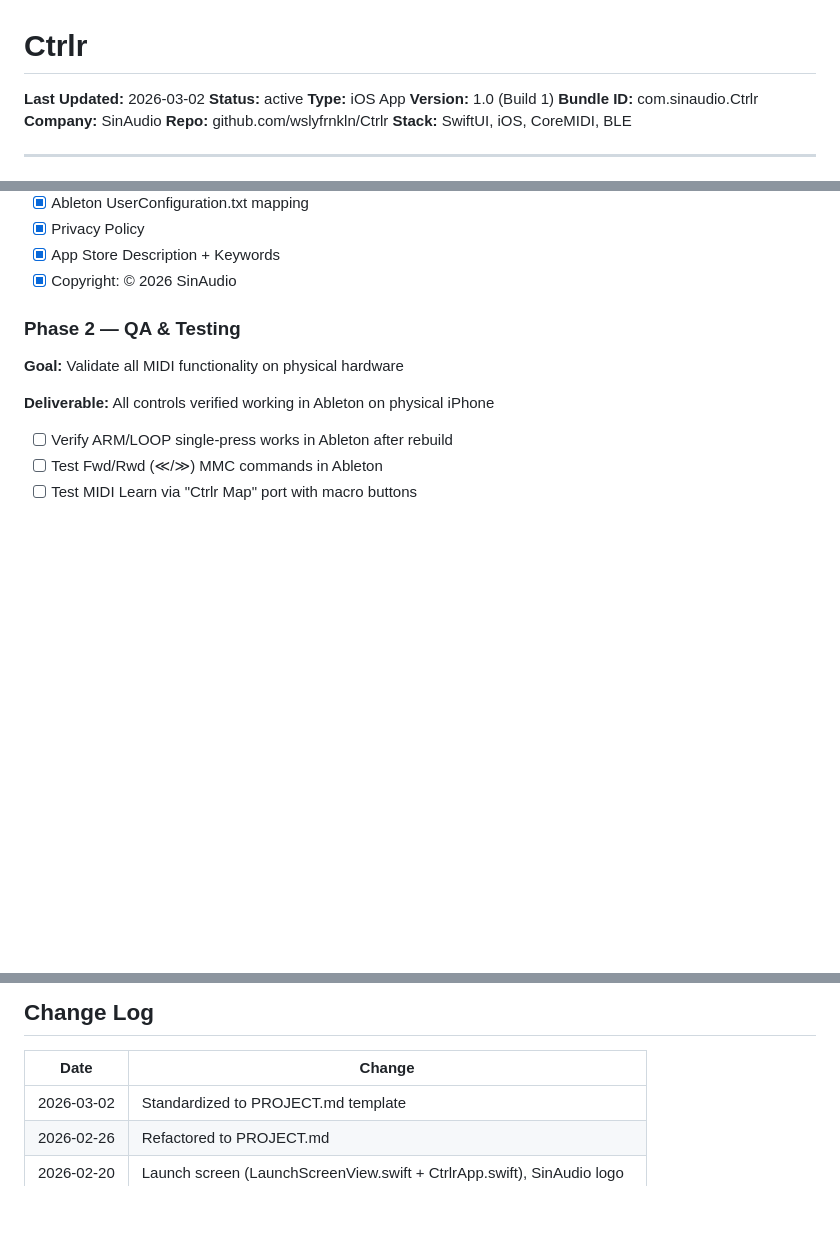
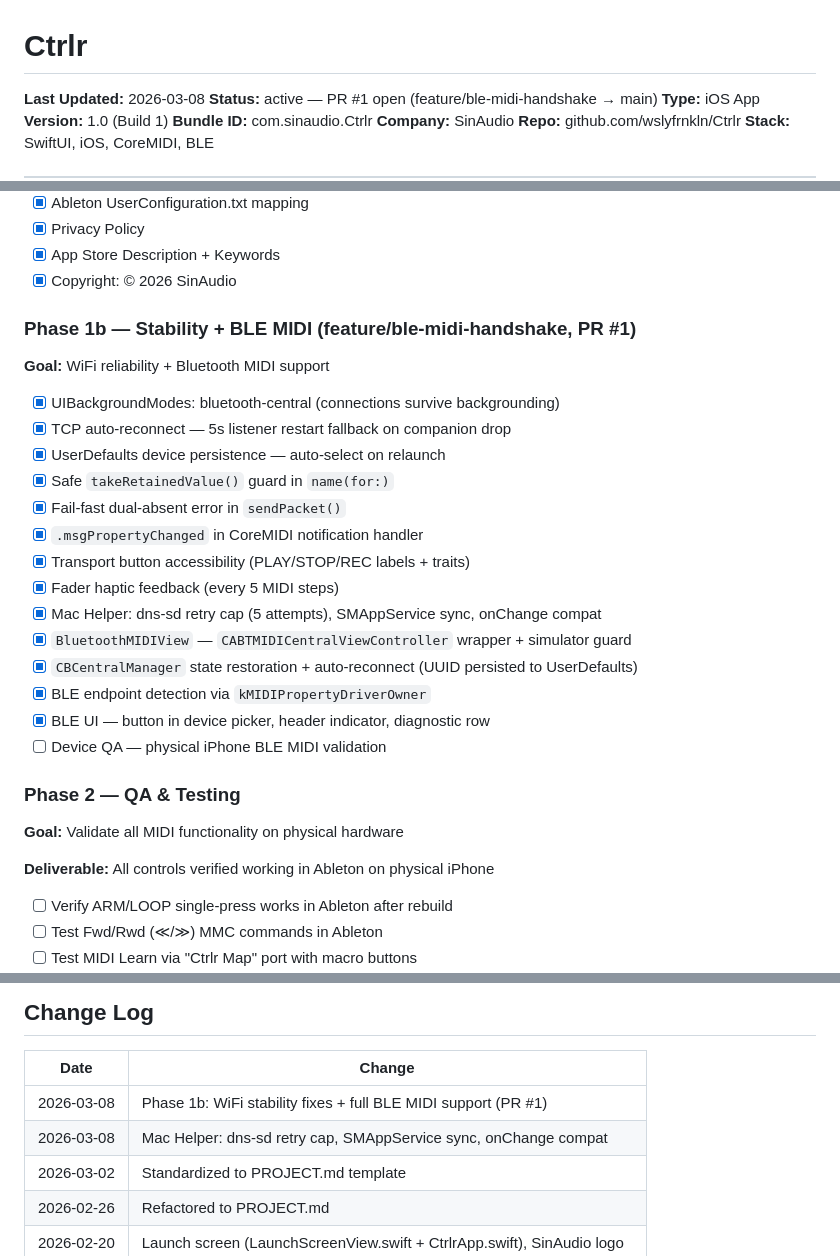
Before and after one commit to wslyfrnkln/Ctrlr, a Markdown page: PROJECT.md, 3 parts joined by grey strips. GitHub-like rendering; blank space fills up the shorter version.

Commit message:
docs: update PROJECT.md — Phase 1b complete, PR #1, model usage
Co-Authored-By: Claude Sonnet 4.6 <noreply@anthropic.com>

```diff
--- a/PROJECT.md
+++ b/PROJECT.md
@@ -1,7 +1,7 @@
 # Ctrlr
 
-**Last Updated:** 2026-03-02
-**Status:** active
+**Last Updated:** 2026-03-08
+**Status:** active — PR #1 open (feature/ble-midi-handshake → main)
 **Type:** iOS App
 **Version:** 1.0 (Build 1)
 **Bundle ID:** com.sinaudio.Ctrlr
@@ -43,6 +43,24 @@ iOS wireless MIDI controller for Ableton Live. Connects over WiFi via Bonjour au
 - [x] Privacy Policy
 - [x] App Store Description + Keywords
 - [x] Copyright: © 2026 SinAudio
+
+### Phase 1b — Stability + BLE MIDI (feature/ble-midi-handshake, PR #1)
+**Goal:** WiFi reliability + Bluetooth MIDI support
+
+- [x] UIBackgroundModes: bluetooth-central (connections survive backgrounding)
+- [x] TCP auto-reconnect — 5s listener restart fallback on companion drop
+- [x] UserDefaults device persistence — auto-select on relaunch
+- [x] Safe `takeRetainedValue()` guard in `name(for:)`
+- [x] Fail-fast dual-absent error in `sendPacket()`
+- [x] `.msgPropertyChanged` in CoreMIDI notification handler
+- [x] Transport button accessibility (PLAY/STOP/REC labels + traits)
+- [x] Fader haptic feedback (every 5 MIDI steps)
+- [x] Mac Helper: dns-sd retry cap (5 attempts), SMAppService sync, onChange compat
+- [x] `BluetoothMIDIView` — `CABTMIDICentralViewController` wrapper + simulator guard
+- [x] `CBCentralManager` state restoration + auto-reconnect (UUID persisted to UserDefaults)
+- [x] BLE endpoint detection via `kMIDIPropertyDriverOwner`
+- [x] BLE UI — button in device picker, header indicator, diagnostic row
+- [ ] Device QA — physical iPhone BLE MIDI validation
 
 ### Phase 2 — QA & Testing
 **Goal:** Validate all MIDI functionality on physical hardware
@@ -163,6 +182,8 @@ iOS wireless MIDI controller for Ableton Live. Connects over WiFi via Bonjour au
 
 | Date | Change |
 |------|--------|
+| 2026-03-08 | Phase 1b: WiFi stability fixes + full BLE MIDI support (PR #1) |
+| 2026-03-08 | Mac Helper: dns-sd retry cap, SMAppService sync, onChange compat |
 | 2026-03-02 | Standardized to PROJECT.md template |
 | 2026-02-26 | Refactored to PROJECT.md |
 | 2026-02-20 | Launch screen (LaunchScreenView.swift + CtrlrApp.swift), SinAudio logo |
```
Also changed, not shown: other parts of PROJECT.md (+2 -0 lines).
